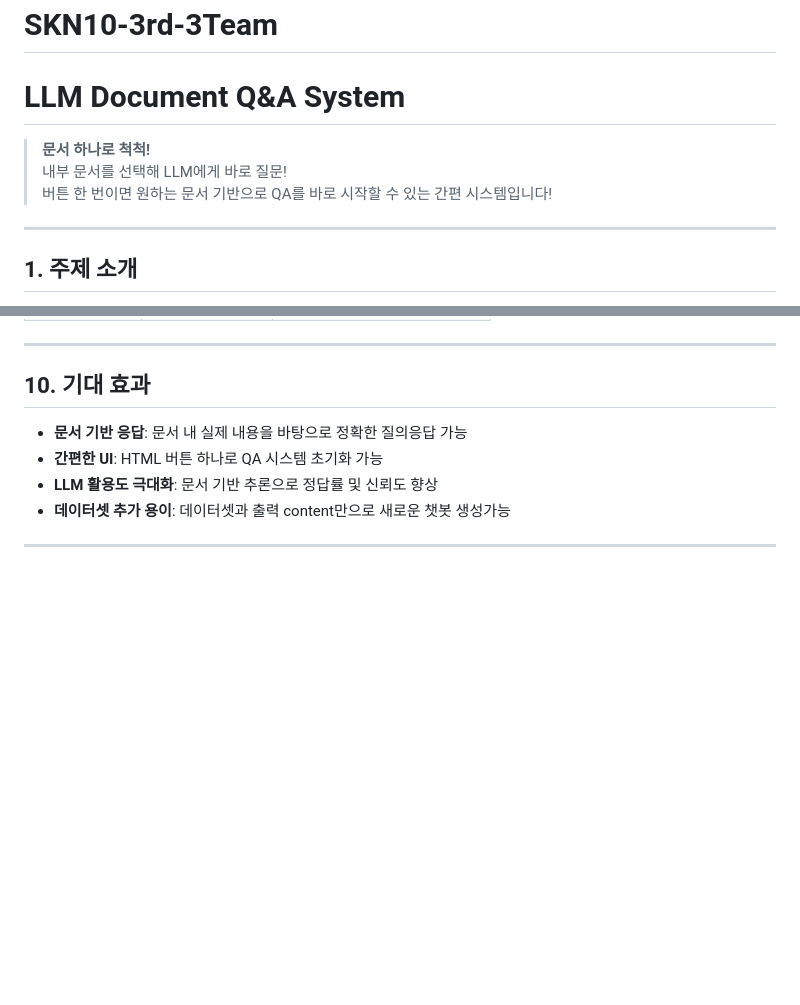
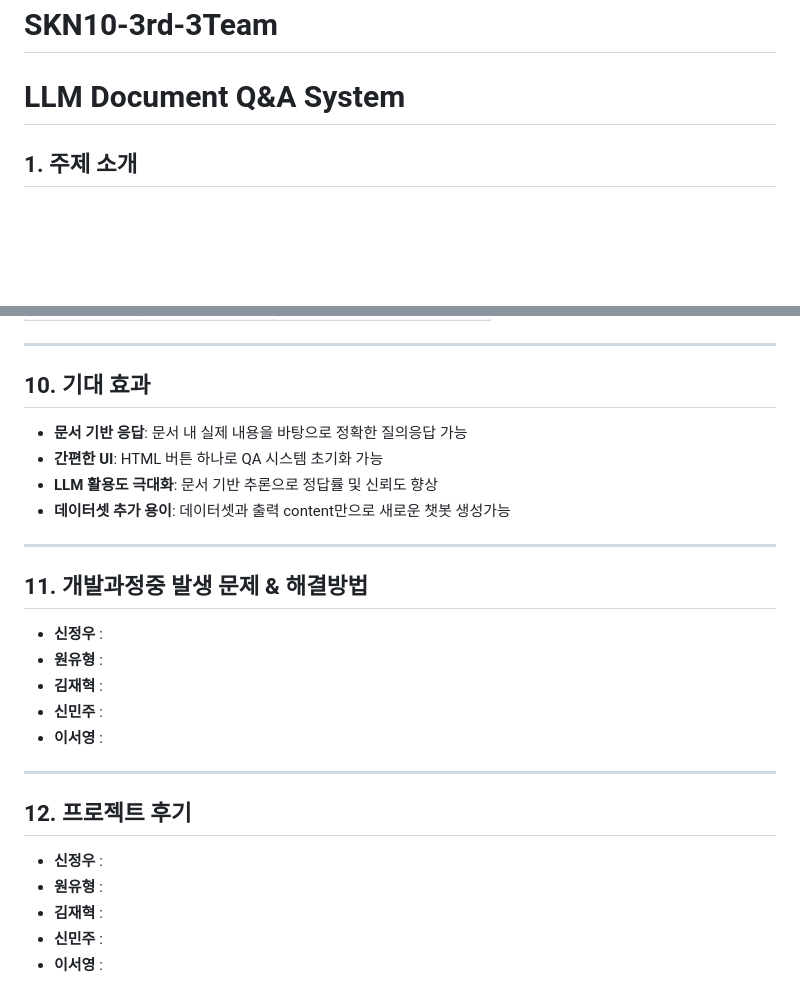
Before and after one commit to SKNETWORKS-FAMILY-AICAMP/SKN10-3rd-3Team, a Markdown page: README.md, 2 parts joined by grey strips. Rendered like a GitHub page; blank space fills up the shorter version.

```diff
--- a/README.md
+++ b/README.md
@@ -2,11 +2,6 @@
 
 # LLM Document Q&A System
 
-> **문서 하나로 척척!**
-> 내부 문서를 선택해 LLM에게 바로 질문!
-> 버튼 한 번이면 원하는 문서 기반으로 QA를 바로 시작할 수 있는 간편 시스템입니다!
-
----
 
 ## 1. 주제 소개
 
@@ -117,3 +112,21 @@
 - **데이터셋 추가 용이**: 데이터셋과 출력 content만으로 새로운 챗봇 생성가능
 
 ---
+
+## 11. 개발과정중 발생 문제 & 해결방법
+
+- **신정우** :
+- **원유형** :
+- **김재혁** :
+- **신민주** :
+- **이서영** :
+
+---
+
+## 12. 프로젝트 후기
+
+- **신정우** :
+- **원유형** :
+- **김재혁** :
+- **신민주** :
+- **이서영** :
```
